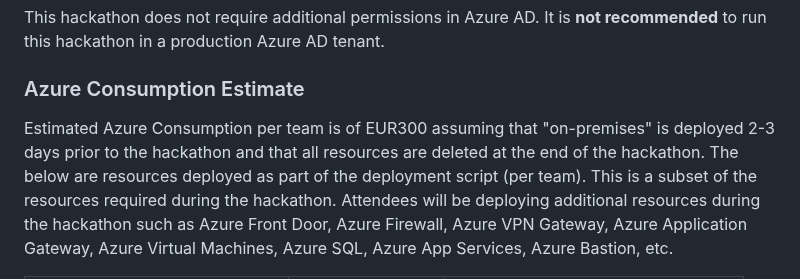
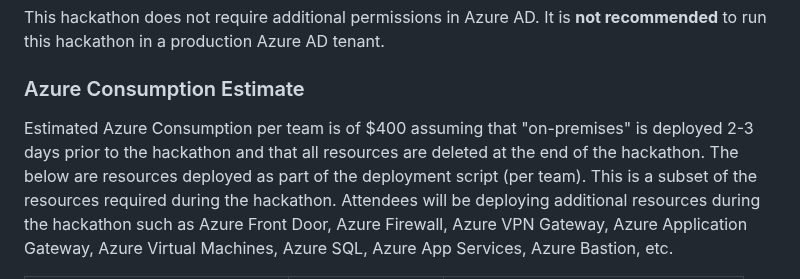
Before and after one commit to jonathan-vella/secure-networking-hackathon, a Markdown page: setup/README.md, the part around the change. GitHub-like rendering.

```diff
--- a/setup/README.md
+++ b/setup/README.md
@@ -38,7 +38,7 @@ This hackathon does not require additional permissions in Azure AD. It is **not
 
 ### Azure Consumption Estimate
 
-Estimated Azure Consumption per team is of EUR300 assuming that "on-premises" is deployed 2-3 days prior to the hackathon and that all resources are deleted at the end of the hackathon.
+Estimated Azure Consumption per team is of $400 assuming that "on-premises" is deployed 2-3 days prior to the hackathon and that all resources are deleted at the end of the hackathon.
 The below are resources deployed as part of the deployment script (per team). This is a subset of the resources required during the hackathon. Attendees will be deploying additional resources during the hackathon such as Azure Front Door, Azure Firewall, Azure VPN Gateway, Azure Application Gateway, Azure Virtual Machines, Azure SQL, Azure App Services, Azure Bastion, etc.
 
 | Azure resource                | Pricing tier/SKU | Purpose                                          |
```
